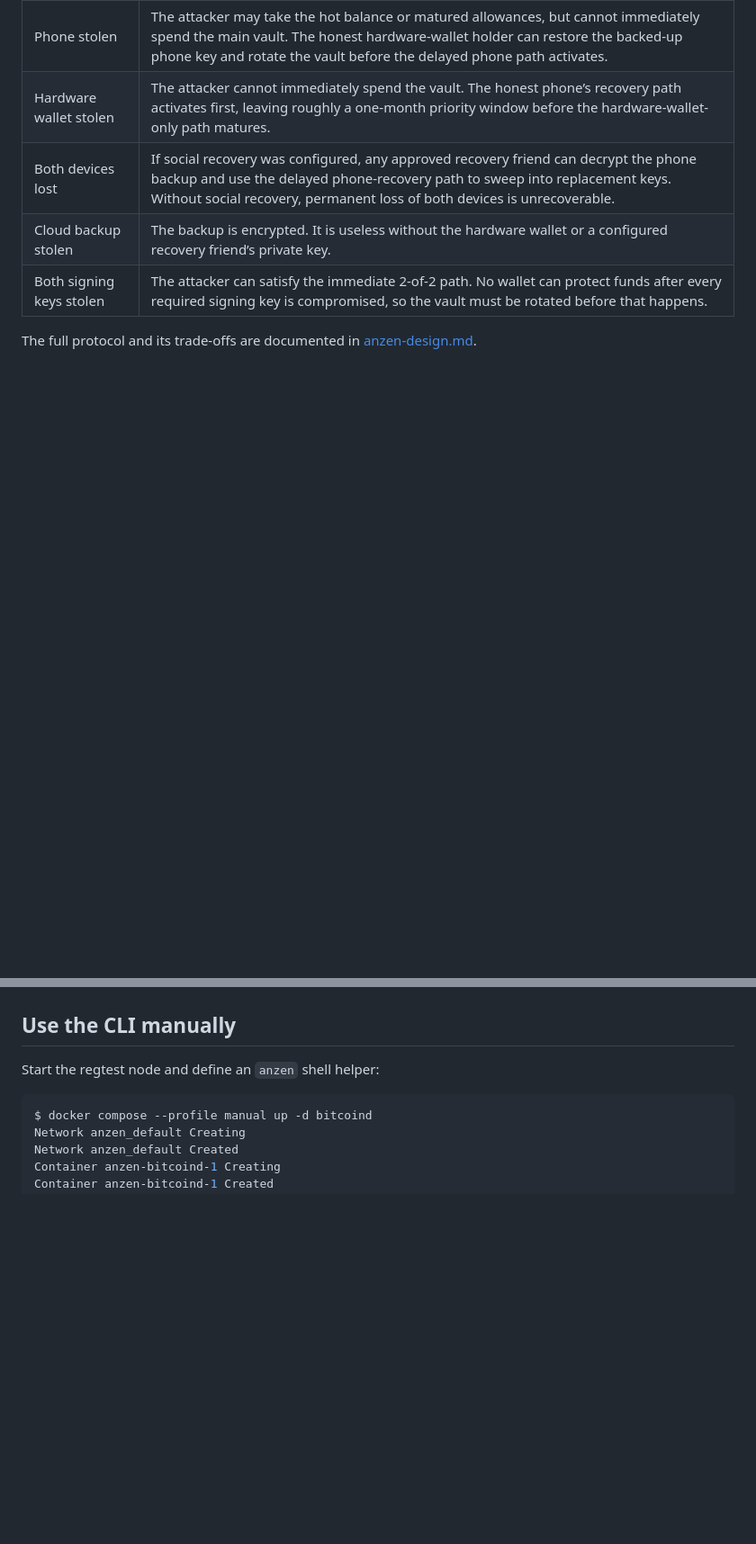
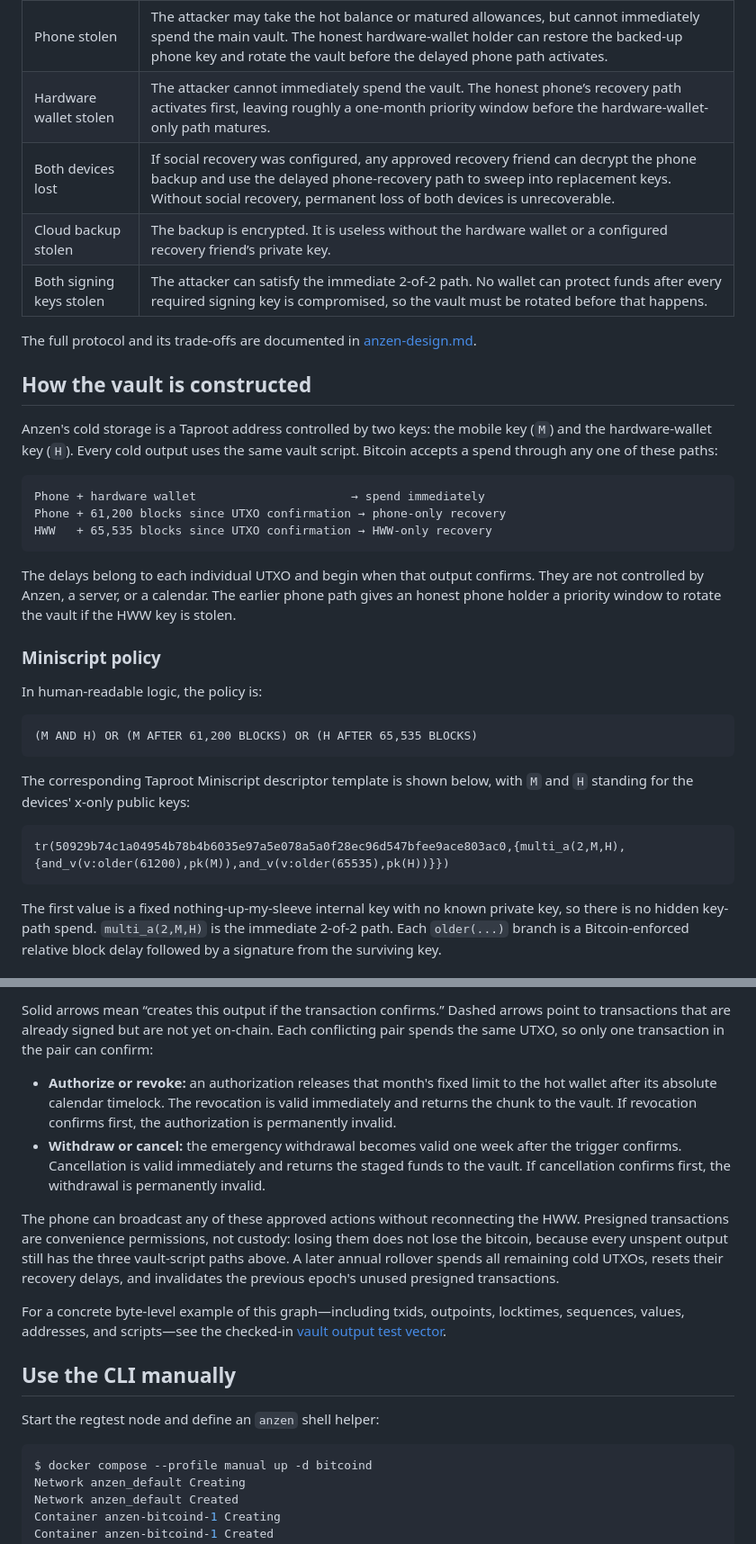
Before and after one commit to lukechilds/anzen, a Markdown page: README.md, 2 parts joined by grey strips. Shown at 90% size. Drawn GitHub-style; blank space fills up the shorter version.

Commit message:
Explain vault construction

````diff
--- a/README.md
+++ b/README.md
@@ -40,3 +40,32 @@ Anzen is designed to make permanent loss extraordinarily difficult. It has no si
 | Both signing keys stolen | The attacker can satisfy the immediate 2-of-2 path. No wallet can protect funds after every required signing key is compromised, so the vault must be rotated before that happens. |
 
 The full protocol and its trade-offs are documented in [anzen-design.md](anzen-design.md).
+
+## How the vault is constructed
+
+Anzen's cold storage is a Taproot address controlled by two keys: the mobile key (`M`) and the hardware-wallet key (`H`). Every cold output uses the same vault script. Bitcoin accepts a spend through any one of these paths:
+
+```text
+Phone + hardware wallet                      → spend immediately
+Phone + 61,200 blocks since UTXO confirmation → phone-only recovery
+HWW   + 65,535 blocks since UTXO confirmation → HWW-only recovery
+```
+
+The delays belong to each individual UTXO and begin when that output confirms. They are not controlled by Anzen, a server, or a calendar. The earlier phone path gives an honest phone holder a priority window to rotate the vault if the HWW key is stolen.
+
+### Miniscript policy
+
+In human-readable logic, the policy is:
+
+```text
+(M AND H) OR (M AFTER 61,200 BLOCKS) OR (H AFTER 65,535 BLOCKS)
+```
+
+The corresponding Taproot Miniscript descriptor template is shown below, with `M` and `H` standing for the devices' x-only public keys:
+
+```text
+tr(50929b74c1a04954b78b4b6035e97a5e078a5a0f28ec96d547bfee9ace803ac0,{multi_a(2,M,H),{and_v(v:older(61200),pk(M)),and_v(v:older(65535),pk(H))}})
+```
+
+The first value is a fixed nothing-up-my-sleeve internal key with no known private key, so there is no hidden key-path spend. `multi_a(2,M,H)` is the immediate 2-of-2 path. Each `older(...)` branch is a Bitcoin-enforced relative block delay followed by a signature from the surviving key.
+
@@ -43,3 +112,11 @@ The full protocol and its trade-offs are documented in [anzen-design.md](anzen-d
+Solid arrows mean “creates this output if the transaction confirms.” Dashed arrows point to transactions that are already signed but are not yet on-chain. Each conflicting pair spends the same UTXO, so only one transaction in the pair can confirm:
+
+- **Authorize or revoke:** an authorization releases that month's fixed limit to the hot wallet after its absolute calendar timelock. The revocation is valid immediately and returns the chunk to the vault. If revocation confirms first, the authorization is permanently invalid.
+- **Withdraw or cancel:** the emergency withdrawal becomes valid one week after the trigger confirms. Cancellation is valid immediately and returns the staged funds to the vault. If cancellation confirms first, the withdrawal is permanently invalid.
+
+The phone can broadcast any of these approved actions without reconnecting the HWW. Presigned transactions are convenience permissions, not custody: losing them does not lose the bitcoin, because every unspent output still has the three vault-script paths above. A later annual rollover spends all remaining cold UTXOs, resets their recovery delays, and invalidates the previous epoch's unused presigned transactions.
+
+For a concrete byte-level example of this graph—including txids, outpoints, locktimes, sequences, values, addresses, and scripts—see the checked-in [vault output test vector](test-vectors/vault-output-graph.json).
 
 ## Use the CLI manually
 
````
Also changed, not shown: other parts of README.md (+40 -0 lines).
